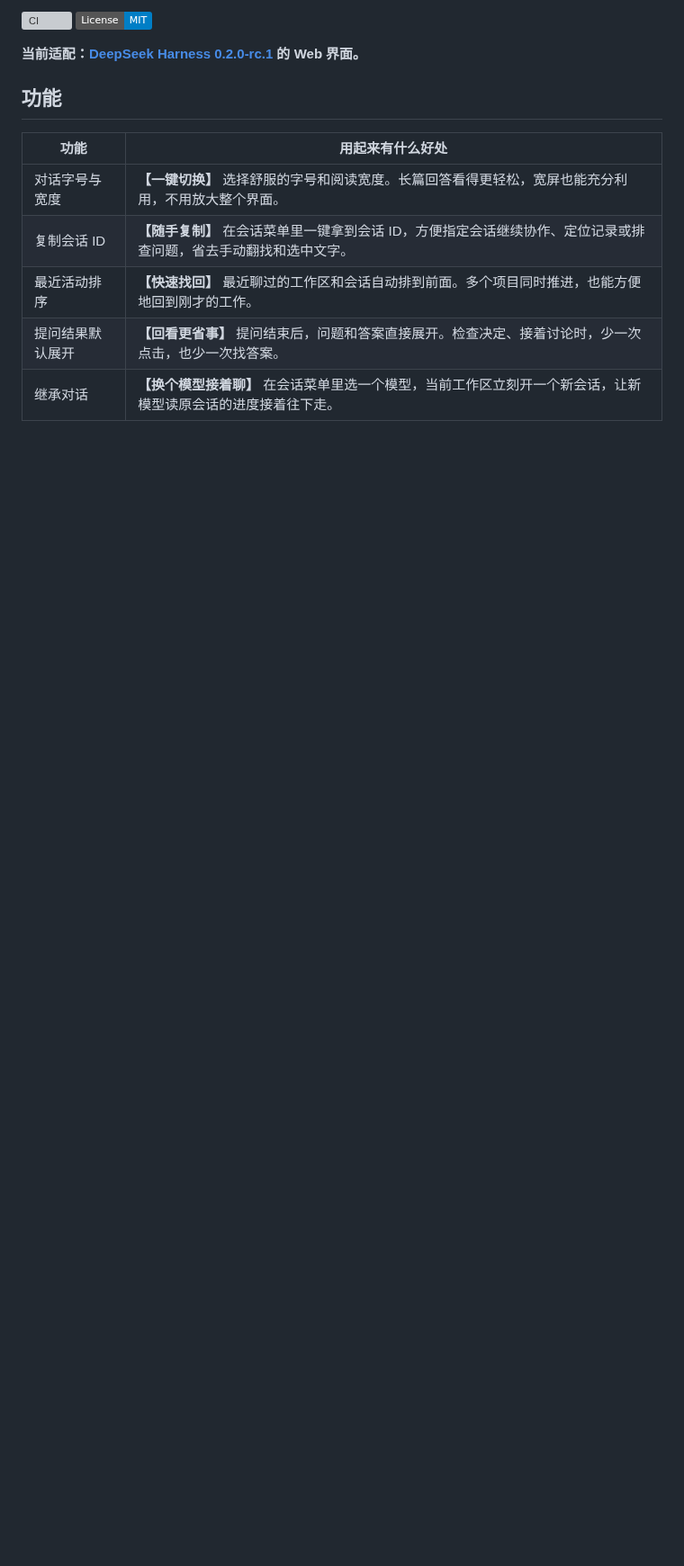
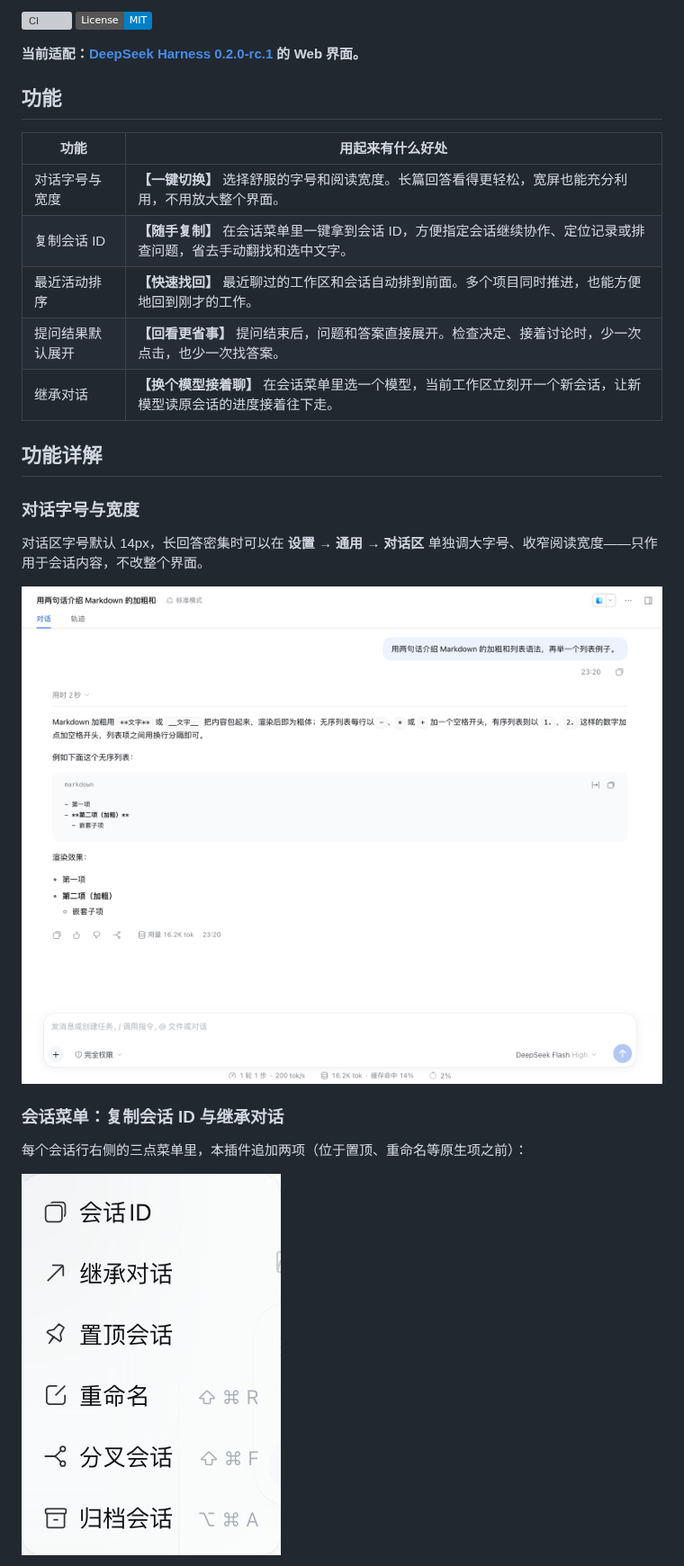
Before and after one commit to plyflai/dsh-ux-plus, a Markdown page: README.md, the part around one of its changes. Shown at 90% size. GitHub-like rendering; pictures changed too: docs/images/session-menu.png (added), docs/images/typography.png (added); badges without logos; blank space fills up the shorter version; grey boxes are pictures that could not be loaded.

```diff
--- a/README.md
+++ b/README.md
@@ -17,3 +17,17 @@
 | 提问结果默认展开 | **【回看更省事】** 提问结束后，问题和答案直接展开。检查决定、接着讨论时，少一次点击，也少一次找答案。 |
 | 继承对话 | **【换个模型接着聊】** 在会话菜单里选一个模型，当前工作区立刻开一个新会话，让新模型读原会话的进度接着往下走。 |
 
+## 功能详解
+
+### 对话字号与宽度
+
+对话区字号默认 14px，长回答密集时可以在 **设置 → 通用 → 对话区** 单独调大字号、收窄阅读宽度——只作用于会话内容，不改整个界面。
+
+![对话区渲染效果](docs/images/typography.png)
+
+### 会话菜单：复制会话 ID 与继承对话
+
+每个会话行右侧的三点菜单里，本插件追加两项（位于置顶、重命名等原生项之前）：
+
+![会话三点菜单](docs/images/session-menu.png)
+
```
Also changed, not shown: other parts of README.md (+44 -1 lines), CHANGELOG.md (+5 -0 lines), docs/images/inherit-picker.png (added), docs/images/settings.png (added).
